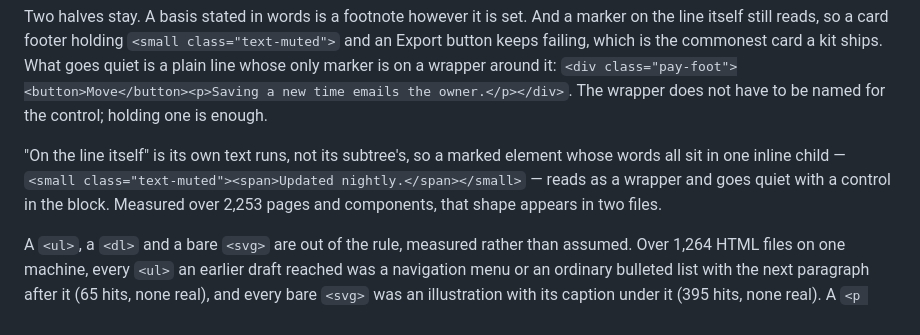
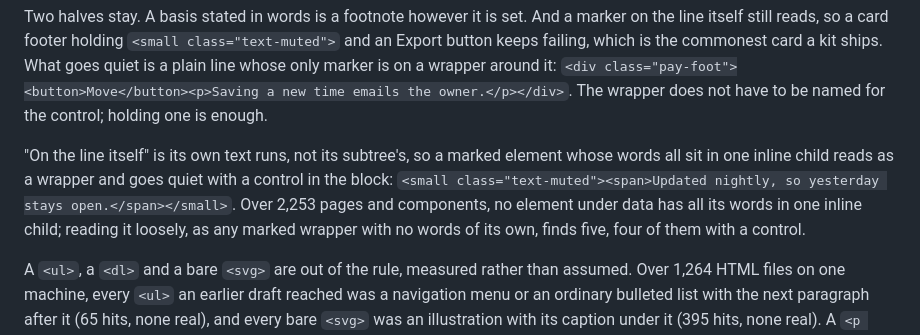
Before and after one commit to asabirov/ai-slop-detector-skill, a Markdown page: docs/ai-slop-detector.md, the part around the change. GitHub-like rendering.

Commit message:
docs: a muted line, not a muted caption, and a countable claim
A caption element never takes the half of the rule this change touches, so a
muted `figcaption` beside an Export button is silent and the README's "muted
caption" was the one shape the sentence could not claim. A muted line is.

The docs example sat under the rule's own six-word floor, so it was silent
either way and proved nothing. It now carries the sentence the test uses, and
the count beside it says how it was counted.

Co-Authored-By: Claude Opus 5 <noreply@anthropic.com>

```diff
--- a/docs/ai-slop-detector.md
+++ b/docs/ai-slop-detector.md
@@ -199,10 +199,12 @@ time emails the owner.</p></div>`. The wrapper does not have to be named for the
 control; holding one is enough.
 
 "On the line itself" is its own text runs, not its subtree's, so a marked element
-whose words all sit in one inline child —
-`<small class="text-muted"><span>Updated nightly.</span></small>` — reads as a
-wrapper and goes quiet with a control in the block. Measured over 2,253 pages and
-components, that shape appears in two files.
+whose words all sit in one inline child reads as a wrapper and goes quiet with a
+control in the block:
+`<small class="text-muted"><span>Updated nightly, so yesterday stays open.</span></small>`.
+Over 2,253 pages and components, no element under data has all its words in one
+inline child; reading it loosely, as any marked wrapper with no words of its own,
+finds five, four of them with a control.
 
 A `<ul>`, a `<dl>` and a bare `<svg>` are out of the rule, measured rather than
 assumed. Over 1,264 HTML files on one machine, every `<ul>` an earlier draft
```
Also changed, not shown: README.md (+1 -1 lines).
